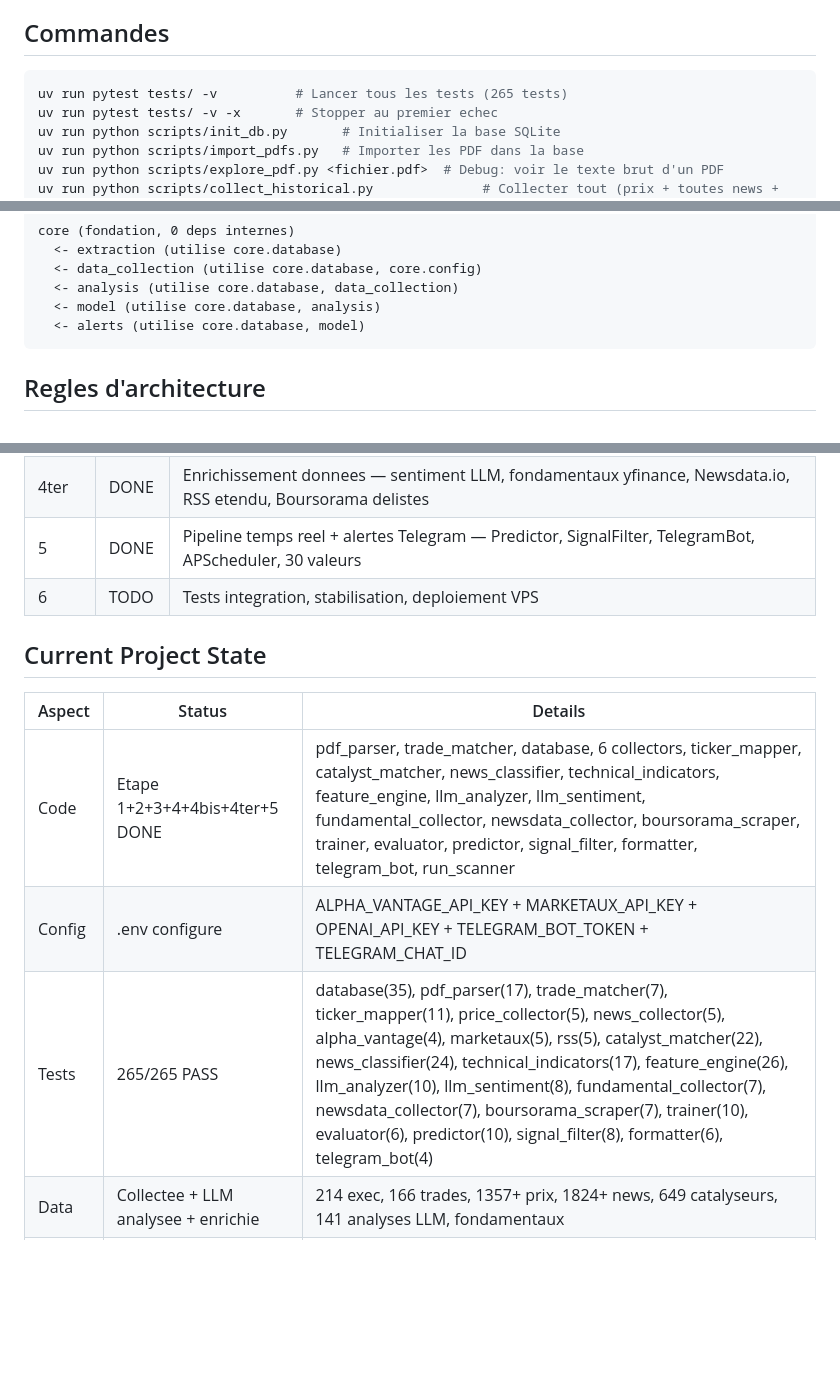
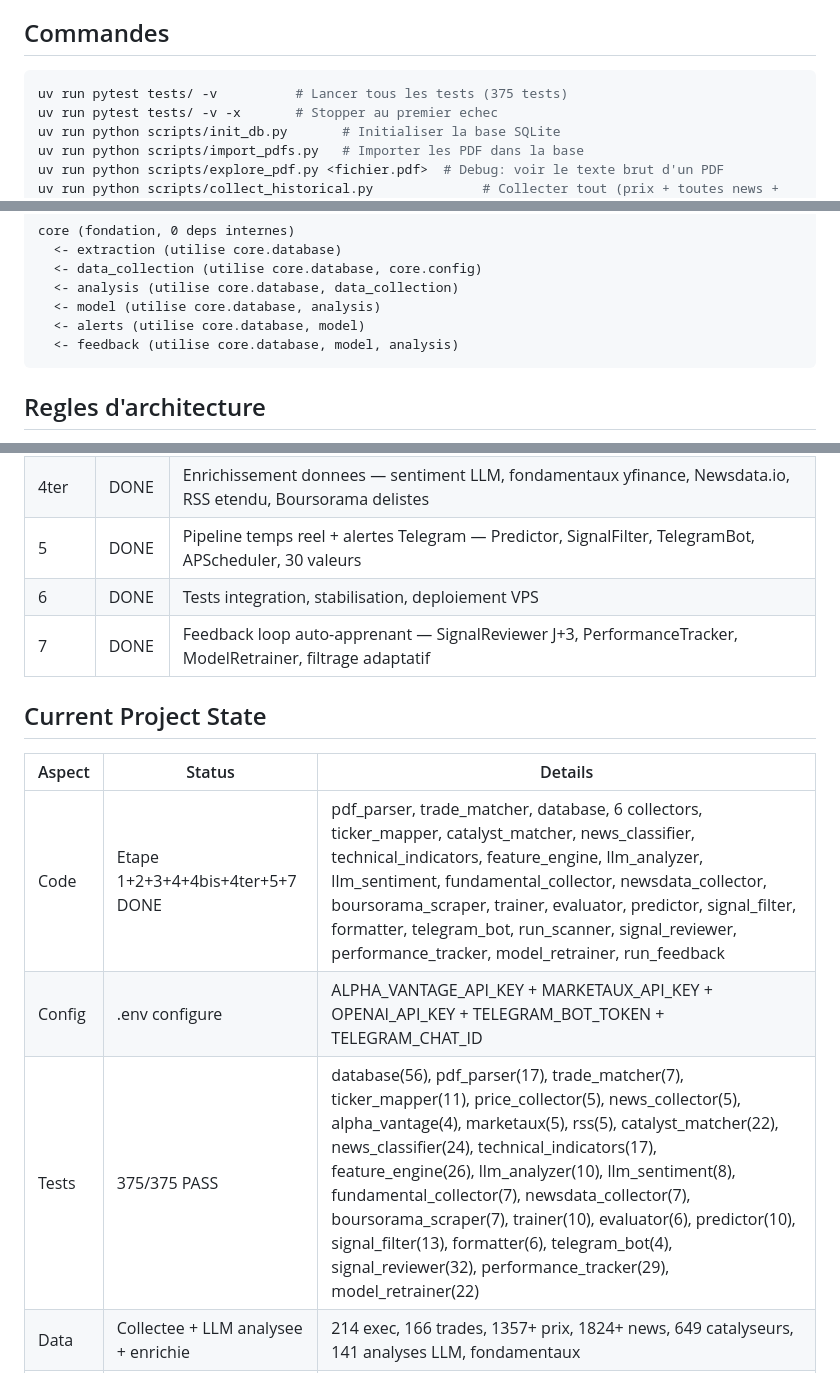
Before and after one commit to solanathouu/bourse_scanner, a Markdown page: CLAUDE.md, 3 parts joined by grey strips. Drawn GitHub-style; blank space fills up the shorter version.

````diff
--- a/CLAUDE.md
+++ b/CLAUDE.md
@@ -5,7 +5,7 @@ Bot Python de veille boursiere PEA. Analyse des donnees marche en temps reel, co
 ## Commandes
 
 ```bash
-uv run pytest tests/ -v          # Lancer tous les tests (265 tests)
+uv run pytest tests/ -v          # Lancer tous les tests (375 tests)
 uv run pytest tests/ -v -x       # Stopper au premier echec
 uv run python scripts/init_db.py       # Initialiser la base SQLite
 uv run python scripts/import_pdfs.py   # Importer les PDF dans la base
@@ -69,6 +75,7 @@ core (fondation, 0 deps internes)
   <- analysis (utilise core.database, data_collection)
   <- model (utilise core.database, analysis)
   <- alerts (utilise core.database, model)
+  <- feedback (utilise core.database, model, analysis)
 ```
 
 ## Regles d'architecture
@@ -121,15 +131,16 @@ SQLite dans `data/trades.db`. Tables principales (8 tables):
 | 4bis | DONE | LLM Trade Analysis — GPT-4o-mini analyse 141 trades, remplace regex par analyse profonde |
 | 4ter | DONE | Enrichissement donnees — sentiment LLM, fondamentaux yfinance, Newsdata.io, RSS etendu, Boursorama delistes |
 | 5 | DONE | Pipeline temps reel + alertes Telegram — Predictor, SignalFilter, TelegramBot, APScheduler, 30 valeurs |
-| 6 | TODO | Tests integration, stabilisation, deploiement VPS |
+| 6 | DONE | Tests integration, stabilisation, deploiement VPS |
+| 7 | DONE | Feedback loop auto-apprenant — SignalReviewer J+3, PerformanceTracker, ModelRetrainer, filtrage adaptatif |
 
 ## Current Project State
 
 | Aspect | Status | Details |
 |--------|--------|---------|
-| Code | Etape 1+2+3+4+4bis+4ter+5 DONE | pdf_parser, trade_matcher, database, 6 collectors, ticker_mapper, catalyst_matcher, news_classifier, technical_indicators, feature_engine, llm_analyzer, llm_sentiment, fundamental_collector, newsdata_collector, boursorama_scraper, trainer, evaluator, predictor, signal_filter, formatter, telegram_bot, run_scanner |
+| Code | Etape 1+2+3+4+4bis+4ter+5+7 DONE | pdf_parser, trade_matcher, database, 6 collectors, ticker_mapper, catalyst_matcher, news_classifier, technical_indicators, feature_engine, llm_analyzer, llm_sentiment, fundamental_collector, newsdata_collector, boursorama_scraper, trainer, evaluator, predictor, signal_filter, formatter, telegram_bot, run_scanner, signal_reviewer, performance_tracker, model_retrainer, run_feedback |
 | Config | .env configure | ALPHA_VANTAGE_API_KEY + MARKETAUX_API_KEY + OPENAI_API_KEY + TELEGRAM_BOT_TOKEN + TELEGRAM_CHAT_ID |
-| Tests | 265/265 PASS | database(35), pdf_parser(17), trade_matcher(7), ticker_mapper(11), price_collector(5), news_collector(5), alpha_vantage(4), marketaux(5), rss(5), catalyst_matcher(22), news_classifier(24), technical_indicators(17), feature_engine(26), llm_analyzer(10), llm_sentiment(8), fundamental_collector(7), newsdata_collector(7), boursorama_scraper(7), trainer(10), evaluator(6), predictor(10), signal_filter(8), formatter(6), telegram_bot(4) |
+| Tests | 375/375 PASS | database(56), pdf_parser(17), trade_matcher(7), ticker_mapper(11), price_collector(5), news_collector(5), alpha_vantage(4), marketaux(5), rss(5), catalyst_matcher(22), news_classifier(24), technical_indicators(17), feature_engine(26), llm_analyzer(10), llm_sentiment(8), fundamental_collector(7), newsdata_collector(7), boursorama_scraper(7), trainer(10), evaluator(6), predictor(10), signal_filter(13), formatter(6), telegram_bot(4), signal_reviewer(32), performance_tracker(29), model_retrainer(22) |
 | Data | Collectee + LLM analysee + enrichie | 214 exec, 166 trades, 1357+ prix, 1824+ news, 649 catalyseurs, 141 analyses LLM, fondamentaux |
 | Docs | Design + plans Etapes 2-5 | docs/plans/2026-02-22-etape*-*.md, 2026-02-23-etape4-*.md, 2026-02-24-etape4-llm-*.md |
 | Git | Pushe sur origin | 27+ commits, master a jour |
````
Also changed, not shown: other parts of CLAUDE.md (+19 -18 lines).
